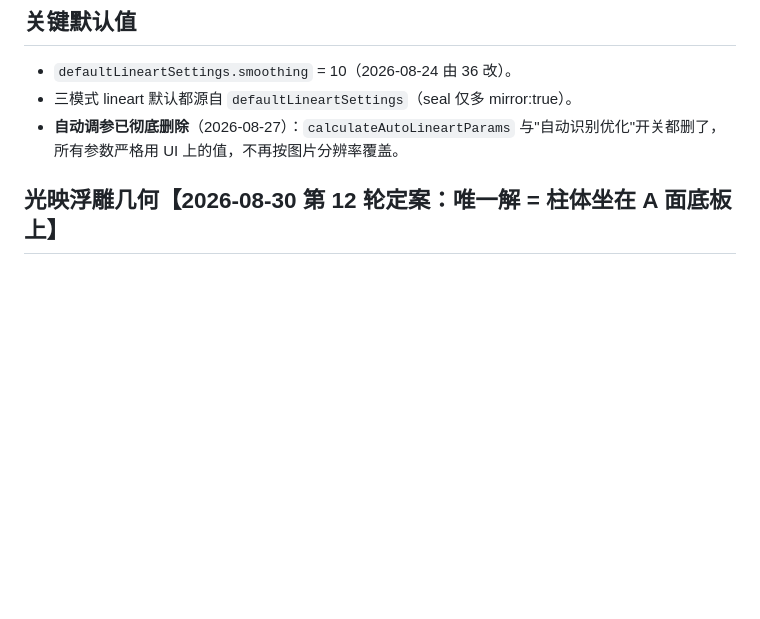
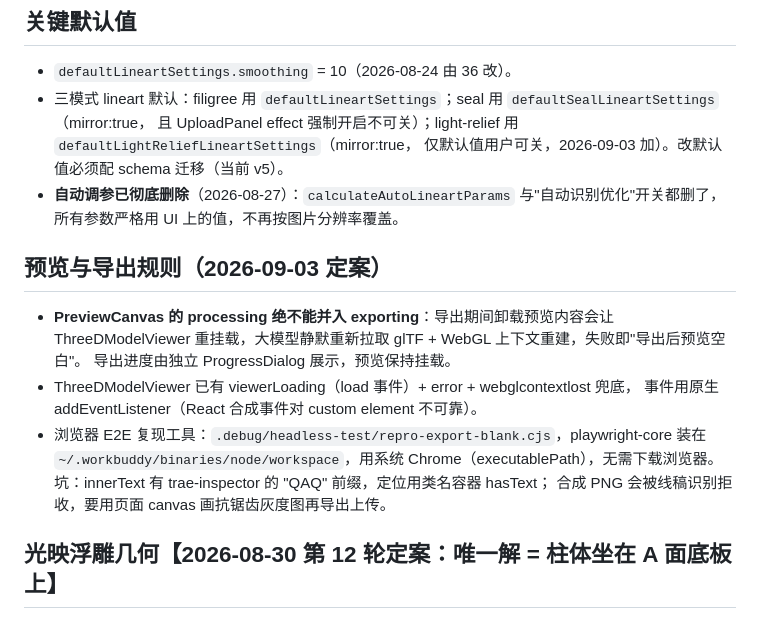
Before and after one commit to MadeSpark/Image-To-Lineart-3mf, a Markdown page: .workbuddy/memory/MEMORY.md, the part around the change. Rendered like a GitHub page; blank space fills up the shorter version.

Commit message:
docs: MEMORY.md 记录预览导出规则与镜像默认约定

```diff
--- a/.workbuddy/memory/MEMORY.md
+++ b/.workbuddy/memory/MEMORY.md
@@ -49,9 +49,22 @@
 
 ## 关键默认值
 - `defaultLineartSettings.smoothing` = 10（2026-08-24 由 36 改）。
-- 三模式 lineart 默认都源自 `defaultLineartSettings`（seal 仅多 mirror:true）。
+- 三模式 lineart 默认：filigree 用 `defaultLineartSettings`；seal 用 `defaultSealLineartSettings`（mirror:true，
+  且 UploadPanel effect 强制开启不可关）；light-relief 用 `defaultLightReliefLineartSettings`（mirror:true，
+  仅默认值用户可关，2026-09-03 加）。改默认值必须配 schema 迁移（当前 v5）。
 - **自动调参已彻底删除**（2026-08-27）：`calculateAutoLineartParams` 与"自动识别优化"开关都删了，
   所有参数严格用 UI 上的值，不再按图片分辨率覆盖。
+
+## 预览与导出规则（2026-09-03 定案）
+- **PreviewCanvas 的 processing 绝不能并入 exporting**：导出期间卸载预览内容会让
+  ThreeDModelViewer 重挂载，大模型静默重新拉取 glTF + WebGL 上下文重建，失败即"导出后预览空白"。
+  导出进度由独立 ProgressDialog 展示，预览保持挂载。
+- ThreeDModelViewer 已有 viewerLoading（load 事件）+ error + webglcontextlost 兜底，
+  事件用原生 addEventListener（React 合成事件对 custom element 不可靠）。
+- 浏览器 E2E 复现工具：`.debug/headless-test/repro-export-blank.cjs`，playwright-core 装在
+  `~/.workbuddy/binaries/node/workspace`，用系统 Chrome（executablePath），无需下载浏览器。
+  坑：innerText 有 trae-inspector 的 "QAQ" 前缀，定位用类名容器 hasText；
+  合成 PNG 会被线稿识别拒收，要用页面 canvas 画抗锯齿灰度图再导出上传。
 
 ## 光映浮雕几何【2026-08-30 第 12 轮定案：唯一解 = 柱体坐在 A 面底板上】
 > ⚠️ 本节推翻了第 10/11 轮的「▼ 反向堆叠 + 倒扣打印」结论。**不要再加回 ▼ 或背景顶盖。**
```
